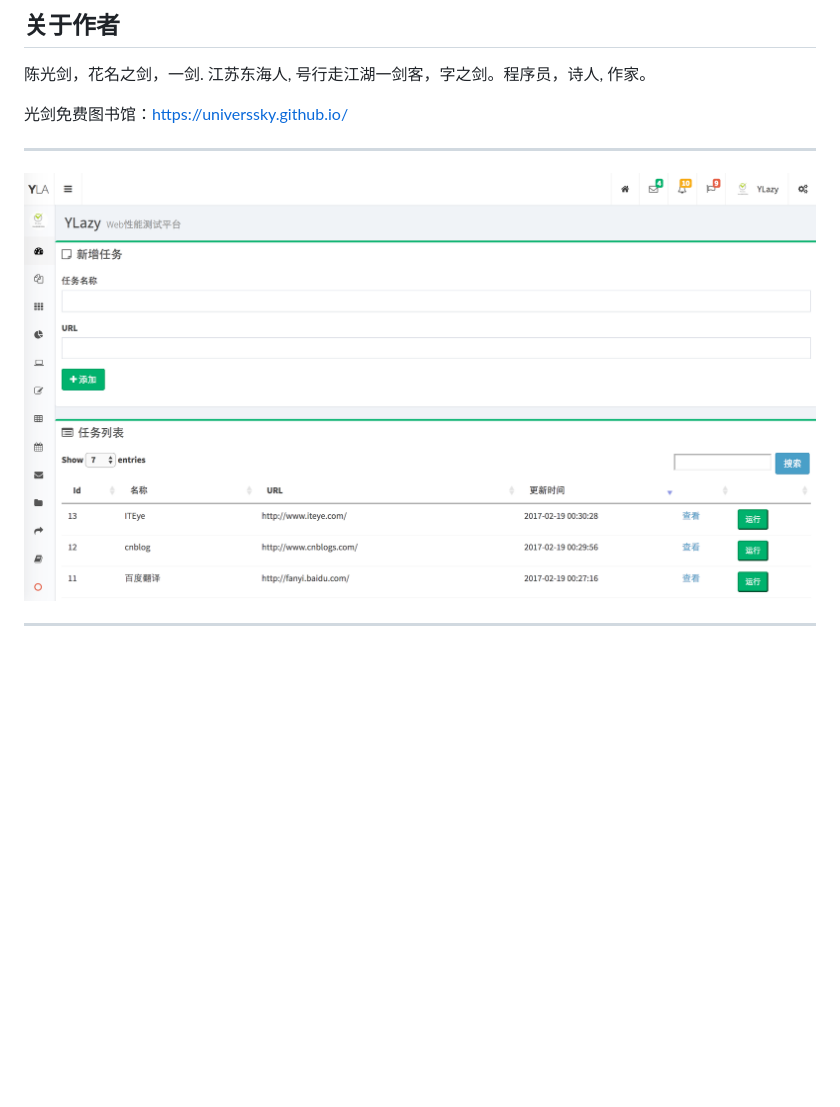
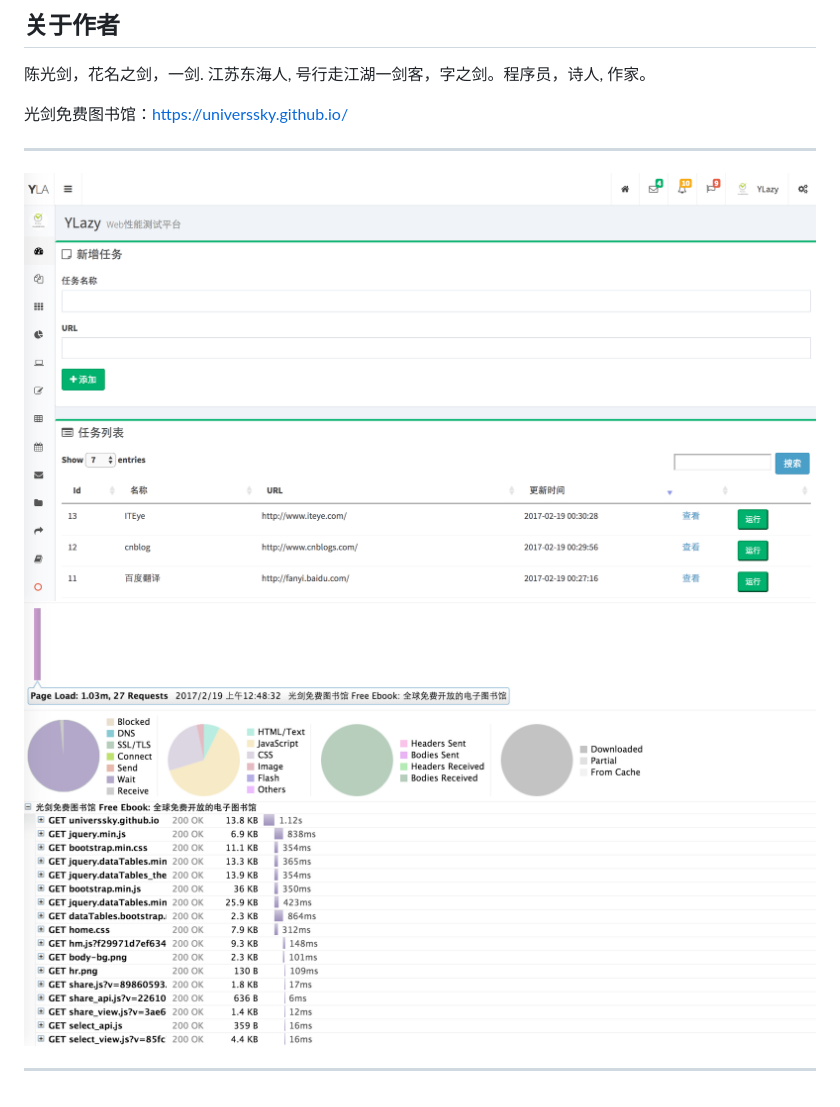
Before and after one commit to universsky/ylazy, a Markdown page: README.md, the part around the change. GitHub-like rendering; pictures changed too: Harviewer.png (added); blank space fills up the shorter version.

Commit message:
merge

```diff
--- a/README.md
+++ b/README.md
@@ -25,7 +25,9 @@ Web Page Test , 网页性能测试平台
 
 ---
 
-<img src="https://github.com/universsky/ylazy/blob/phantomjs_harviewer_2017.2.18/YLazy.png">
+<img src="https://github.com/universsky/ylazy/blob/master/YLazy.png">
+
+<img src="https://github.com/universsky/ylazy/blob/master/Harviewer.png">
 
 
 
```
